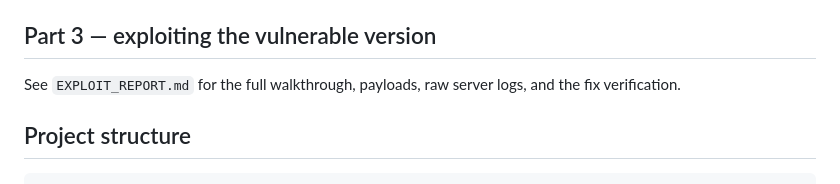
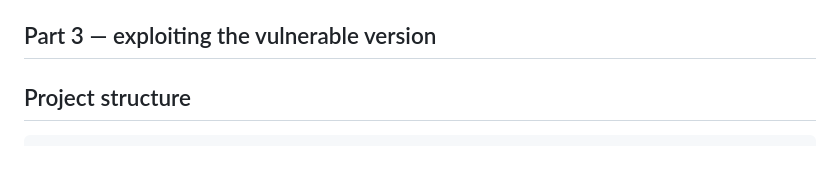
Before and after one commit to DaBlaise22/OWASP_juice_shop, a Markdown page: README.md, the part around the change. GitHub-like rendering; blank space fills up the shorter version.

````diff
--- a/README.md
+++ b/README.md
@@ -71,9 +71,6 @@ verifies the password with `bcrypt.compare`.
 
 ## Part 3 — exploiting the vulnerable version
 
-See `EXPLOIT_REPORT.md` for the full walkthrough, payloads, raw server
-logs, and the fix verification.
-
 ## Project structure
 
 ```
````
